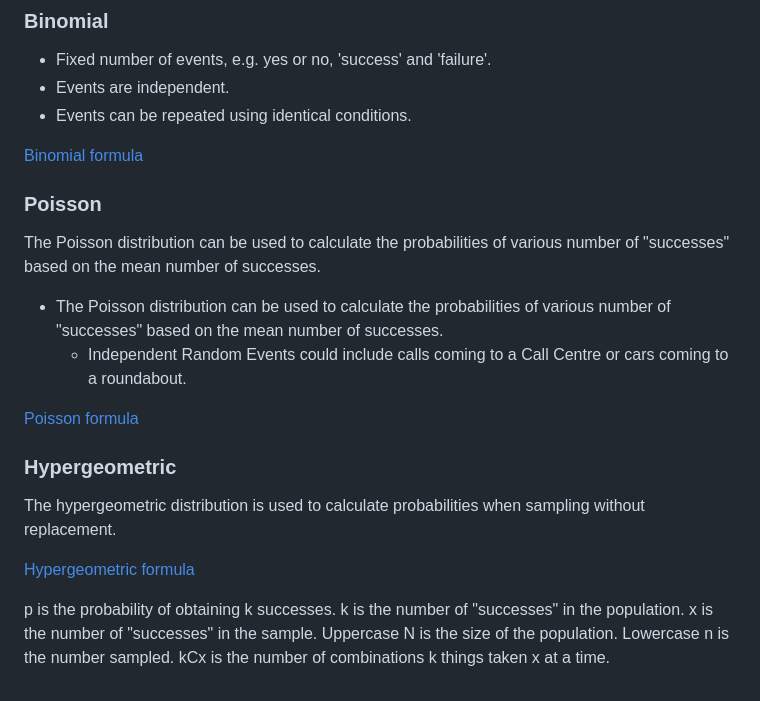
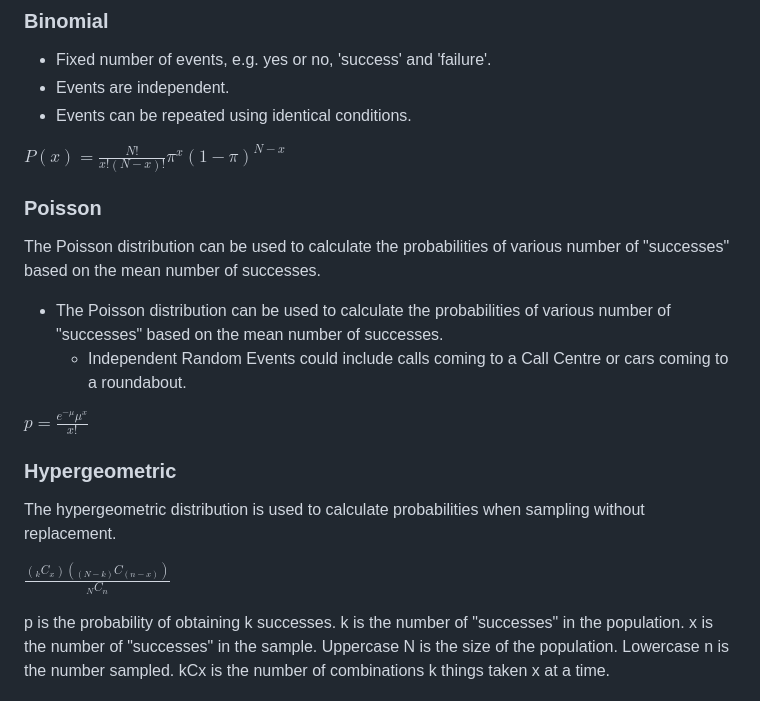
Before and after one commit to mscaimh/eportfolio, a Markdown page: msc_ai/numerical_analysis/Unit 4 Lecturecast - Probabilities.md, the part around the change. Rendered like a GitHub page.

Commit message:
Switching to inline maths expressions.

```diff
--- a/msc_ai/numerical_analysis/Unit 4 Lecturecast - Probabilities.md
+++ b/msc_ai/numerical_analysis/Unit 4 Lecturecast - Probabilities.md
@@ -23,7 +23,7 @@ Probabilities can be drawn from symmetrical outcomes or in terms of relative fre
 * Events are independent.
 * Events can be repeated using identical conditions.
 
-[Binomial formula](img/binomial-formula.png)
+$P(x) = \frac{N!}{x!(N - x)!} \pi^x (1 - \pi)^{N-x}$
 
 ### Poisson
 The Poisson distribution can be used to calculate the probabilities of various number of "successes" based on the mean number of successes.
@@ -31,12 +31,12 @@ The Poisson distribution can be used to calculate the probabilities of various n
 * The Poisson distribution can be used to calculate the probabilities of various number of "successes" based on the mean number of successes.
     - Independent Random Events could include calls coming to a Call Centre or cars coming to a roundabout.
 
-[Poisson formula](img/poisson-formula.png)
+$p = \frac{e^{-\mu} \mu^x}{x!}$
 
 ### Hypergeometric
 The hypergeometric distribution is used to calculate probabilities when sampling without replacement.
 
-[Hypergeometric formula](img/hypergeometric-formula.png)
+$\frac{(_kC_x) ( _{(N-k)}C _{(n-x)})}{_NC_n}$
 
 p is the probability of obtaining k successes. k is the number of "successes" in the population. x is the number of "successes" in the sample. Uppercase N is the size of the population. Lowercase n is the number sampled. kCx is the number of combinations k things taken x at a time.
 
```
